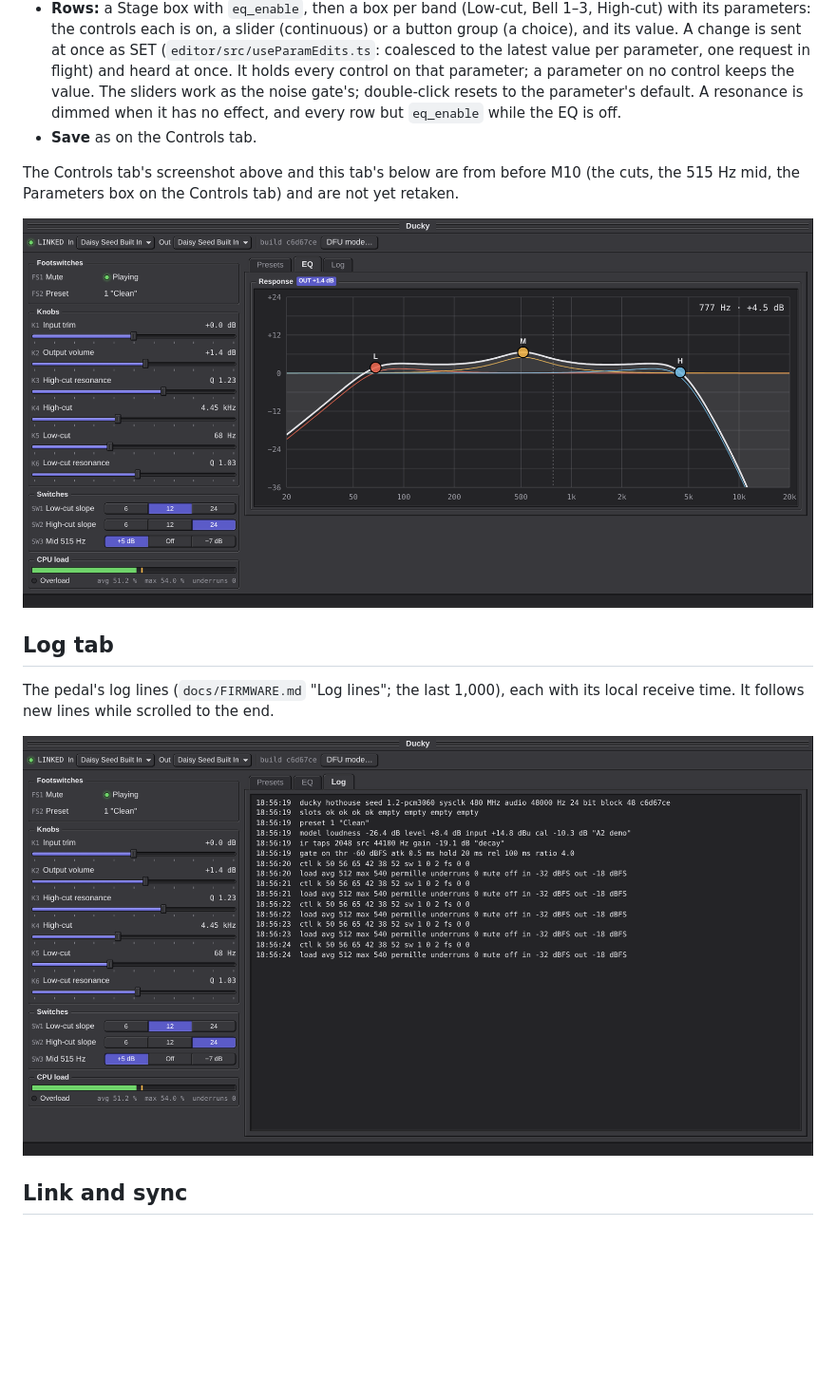
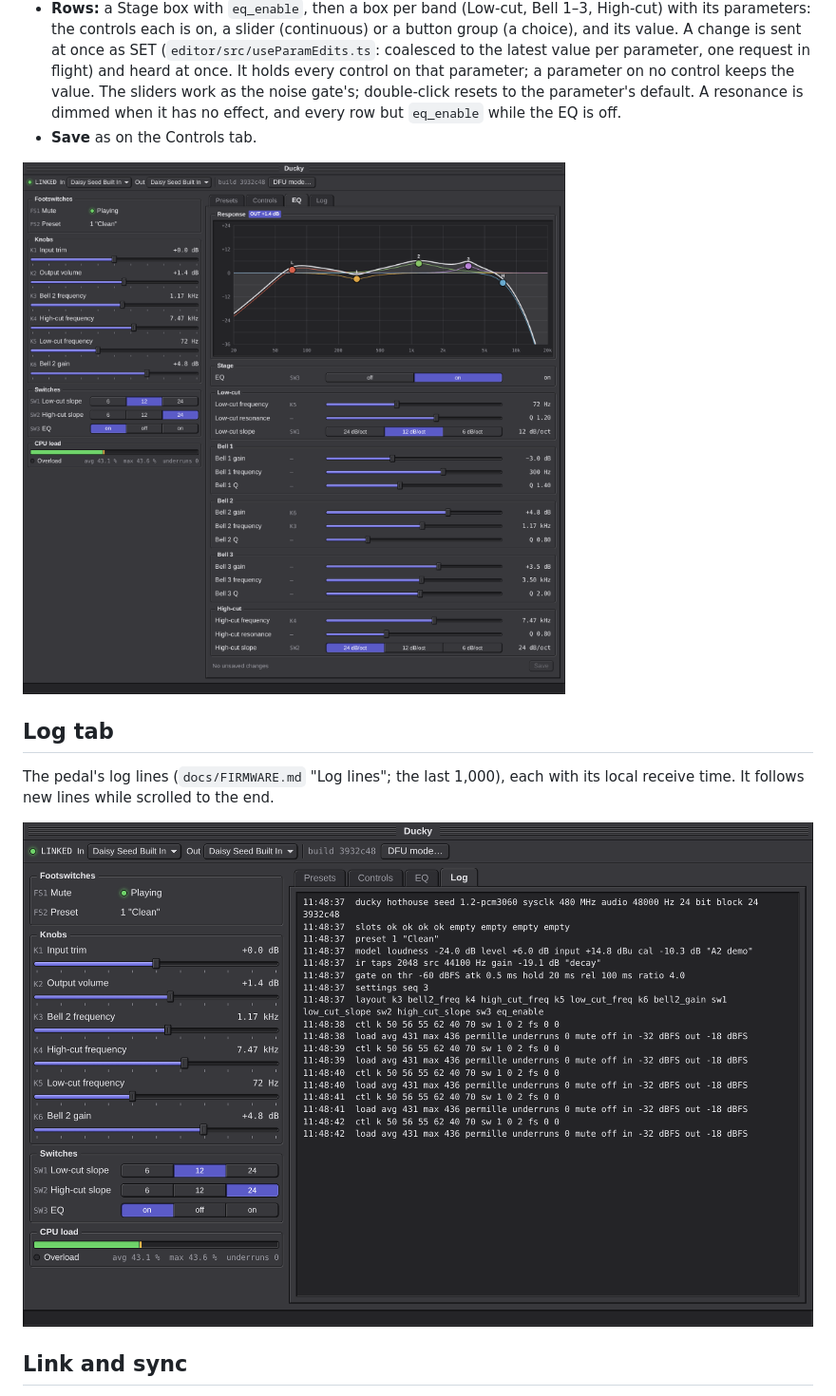
Before and after one commit to jimbattin/ducky, a Markdown page: docs/EDITOR.md, the part around the change. Shown at 95% size. Drawn GitHub-style; pictures changed too: docs/images/editor/eq.png, docs/images/editor/log.png; blank space fills up the shorter version.

```diff
--- a/docs/EDITOR.md
+++ b/docs/EDITOR.md
@@ -81,8 +81,6 @@ The EQ (`docs/EQ.md`: low-cut, bells 1–3, high-cut) set directly, as bad_tape'
   - Each change is sent as SET with the parameter's code (`codeOfUnits`), only when the code changes.
 - **Rows:** a Stage box with `eq_enable`, then a box per band (Low-cut, Bell 1–3, High-cut) with its parameters: the controls each is on, a slider (continuous) or a button group (a choice), and its value. A change is sent at once as SET (`editor/src/useParamEdits.ts`: coalesced to the latest value per parameter, one request in flight) and heard at once. It holds every control on that parameter; a parameter on no control keeps the value. The sliders work as the noise gate's; double-click resets to the parameter's default. A resonance is dimmed when it has no effect, and every row but `eq_enable` while the EQ is off.
 - **Save** as on the Controls tab.
-
-The Controls tab's screenshot above and this tab's below are from before M10 (the cuts, the 515 Hz mid, the Parameters box on the Controls tab) and are not yet retaken.
 
 ![EQ tab](images/editor/eq.png)
 
```
Also changed, not shown: docs/ROADMAP.md (+4 -3 lines), docs/images/editor/controls.png, docs/images/editor/import.png, docs/images/editor/presets.png.
